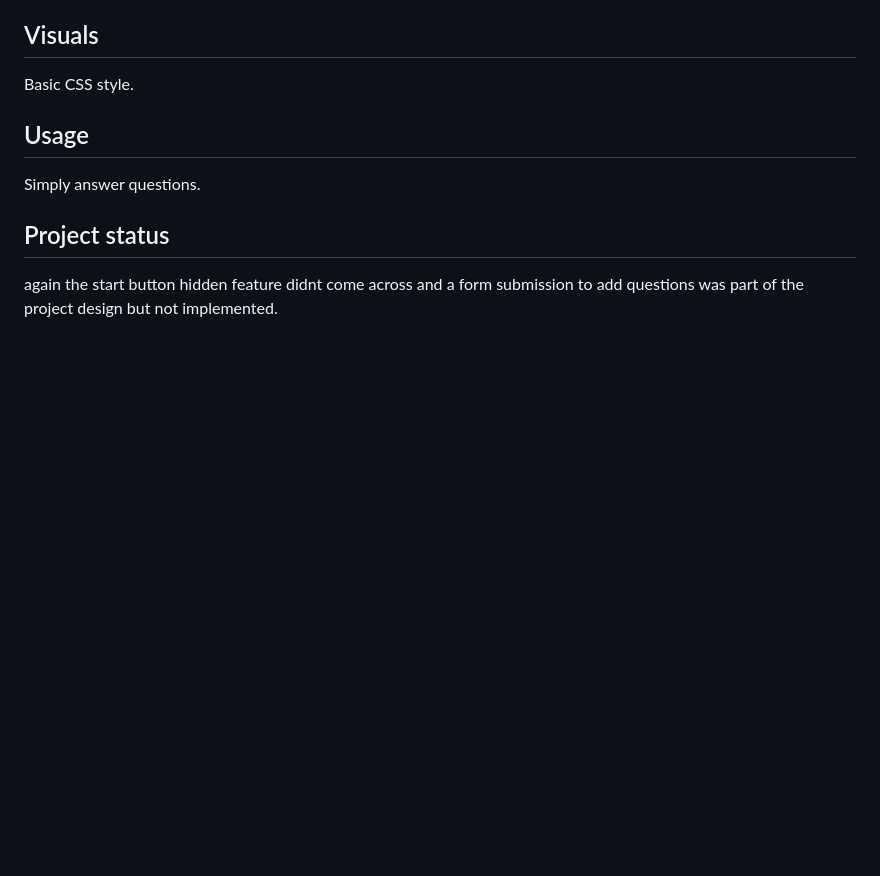
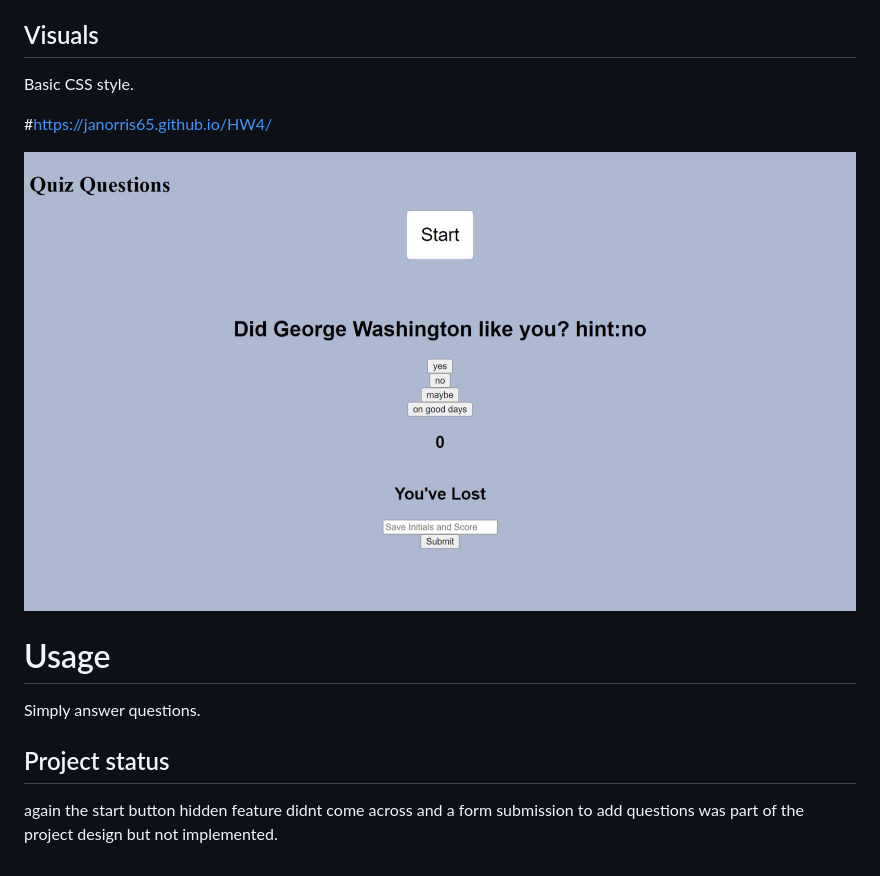
Before and after one commit to janorris65/HW4, a Markdown page: readme.md, the part around the change. Drawn GitHub-style; pictures changed too: assets/Webcapture.jpeg (added); blank space fills up the shorter version.

Commit message:
readme adjustments

```diff
--- a/readme.md
+++ b/readme.md
@@ -10,7 +10,11 @@ This quiz game starts with the start button. (I was unable to accomplish a "hidd
 
 Basic CSS style.
 
-## Usage
+#https://janorris65.github.io/HW4/
+
+![Webcapture](assets/Webcapture.jpeg)
+
+# Usage
 
 Simply answer questions.
 
```
